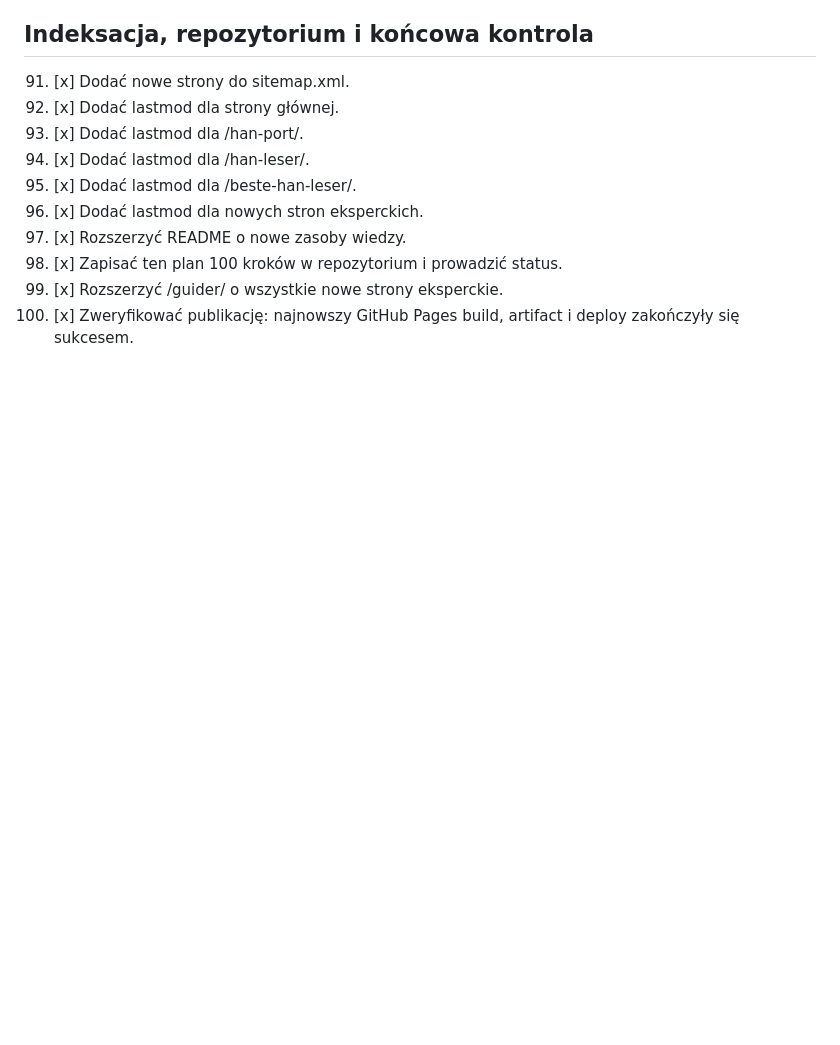
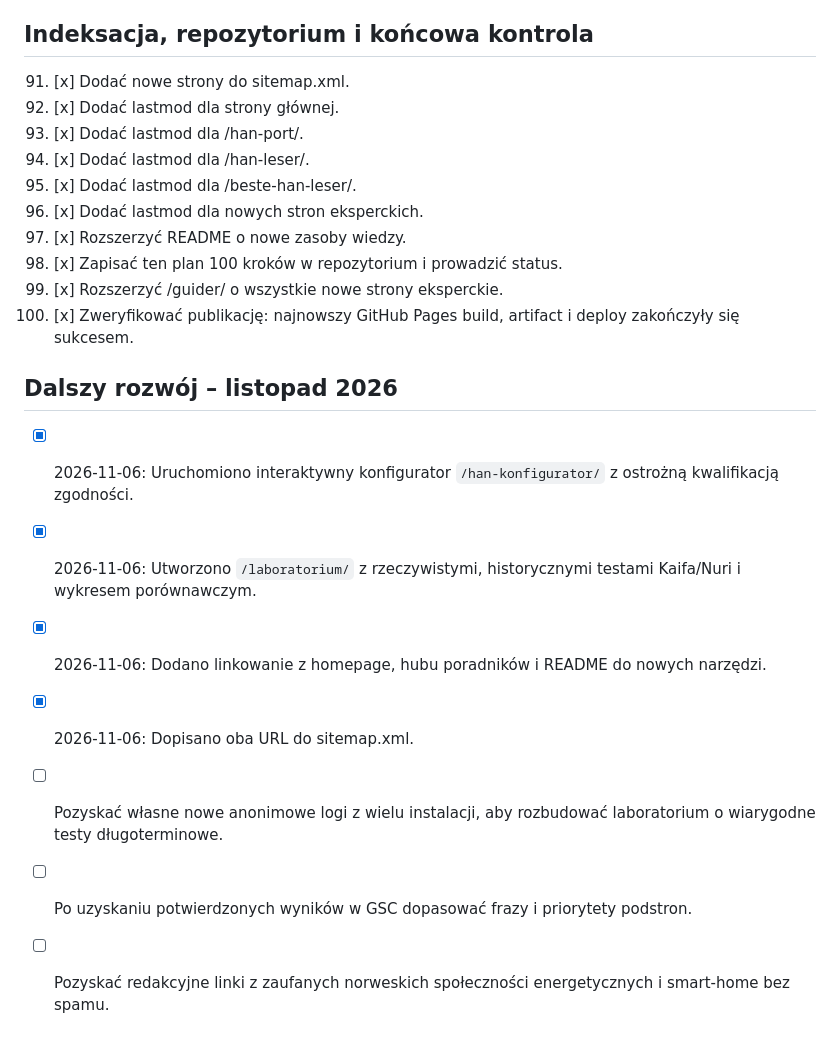
Before and after one commit to TomaszUI/hanmonitor.no, a Markdown page: SEO-TOP3-100.md, the part around the change. GitHub-like rendering; blank space fills up the shorter version.

Commit message:
SEO: connect HAN configurator and laboratory to site

```diff
--- a/SEO-TOP3-100.md
+++ b/SEO-TOP3-100.md
@@ -123,3 +123,13 @@ Status: **100/100 wykonane lub zweryfikowane – 31.10.2026.** Ostatni build i d
 98. [x] Zapisać ten plan 100 kroków w repozytorium i prowadzić status.
 99. [x] Rozszerzyć /guider/ o wszystkie nowe strony eksperckie.
 100. [x] Zweryfikować publikację: najnowszy GitHub Pages build, artifact i deploy zakończyły się sukcesem.
+
+## Dalszy rozwój – listopad 2026
+
+- [x] 2026-11-06: Uruchomiono interaktywny konfigurator `/han-konfigurator/` z ostrożną kwalifikacją zgodności.
+- [x] 2026-11-06: Utworzono `/laboratorium/` z rzeczywistymi, historycznymi testami Kaifa/Nuri i wykresem porównawczym.
+- [x] 2026-11-06: Dodano linkowanie z homepage, hubu poradników i README do nowych narzędzi.
+- [x] 2026-11-06: Dopisano oba URL do sitemap.xml.
+- [ ] Pozyskać własne nowe anonimowe logi z wielu instalacji, aby rozbudować laboratorium o wiarygodne testy długoterminowe.
+- [ ] Po uzyskaniu potwierdzonych wyników w GSC dopasować frazy i priorytety podstron.
+- [ ] Pozyskać redakcyjne linki z zaufanych norweskich społeczności energetycznych i smart-home bez spamu.
```
